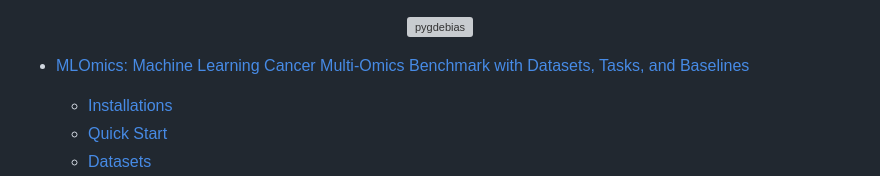
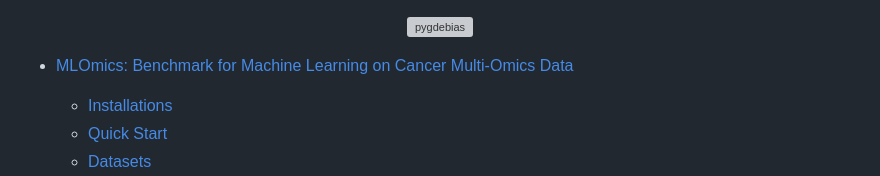
Before and after one commit to chenzRG/Cancer-Multi-Omics-Benchmark, a Markdown page: README.md, the part around the change. Drawn GitHub-style; grey boxes are pictures that could not be loaded.

```diff
--- a/README.md
+++ b/README.md
@@ -18,7 +18,7 @@
 ![GitHub](https://img.shields.io/github/license/) -->
 
 
-- [MLOmics: Machine Learning Cancer Multi-Omics Benchmark with Datasets, Tasks, and Baselines](#mlomics-machine-learning-cancer-multi-omics-benchmark-with-datasets-tasks-and-baselines)
+- [MLOmics: Benchmark for Machine Learning on Cancer Multi-Omics Data](#mlomics-machine-learning-cancer-multi-omics-benchmark-with-datasets-tasks-and-baselines)
 
   - [Installations](#installations)
   - [Quick Start](#quick-start)
```
